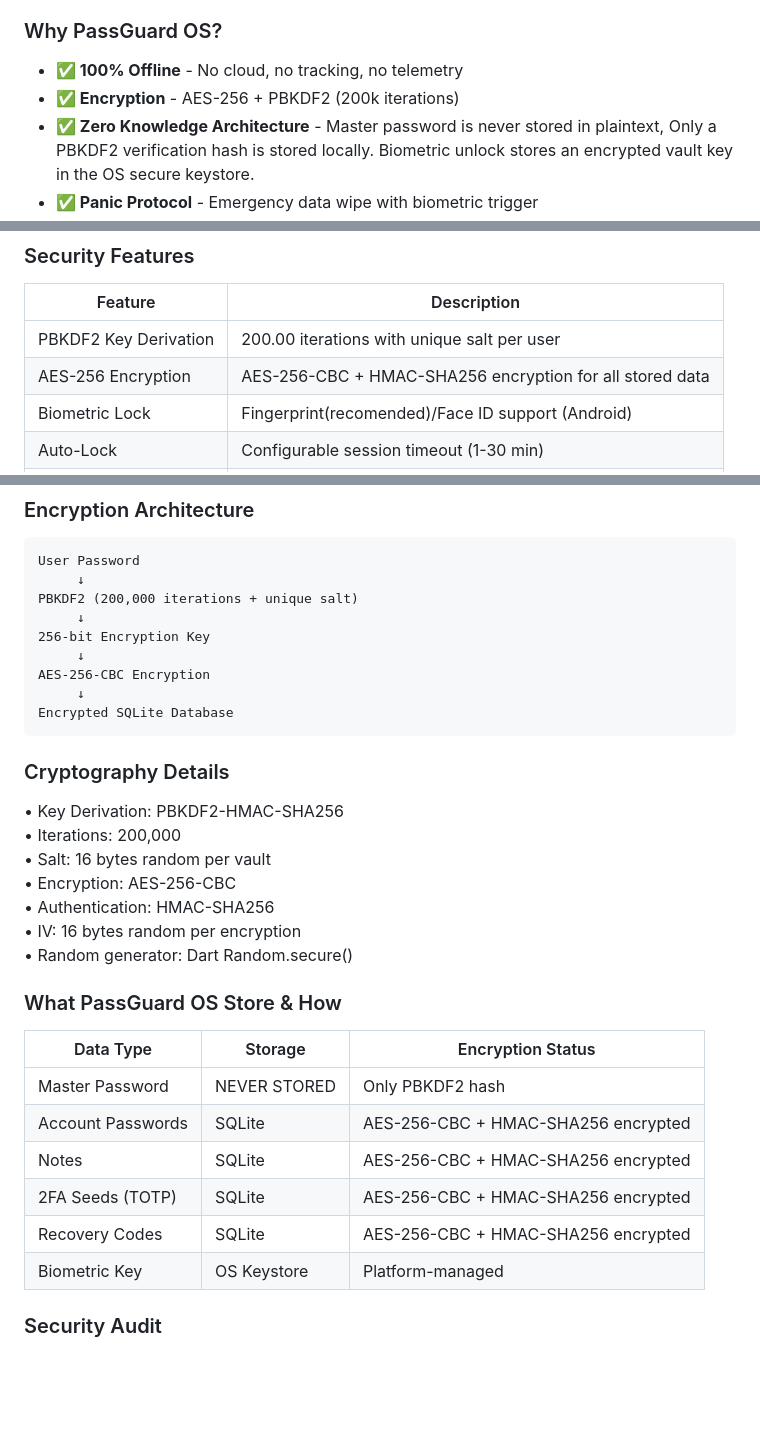
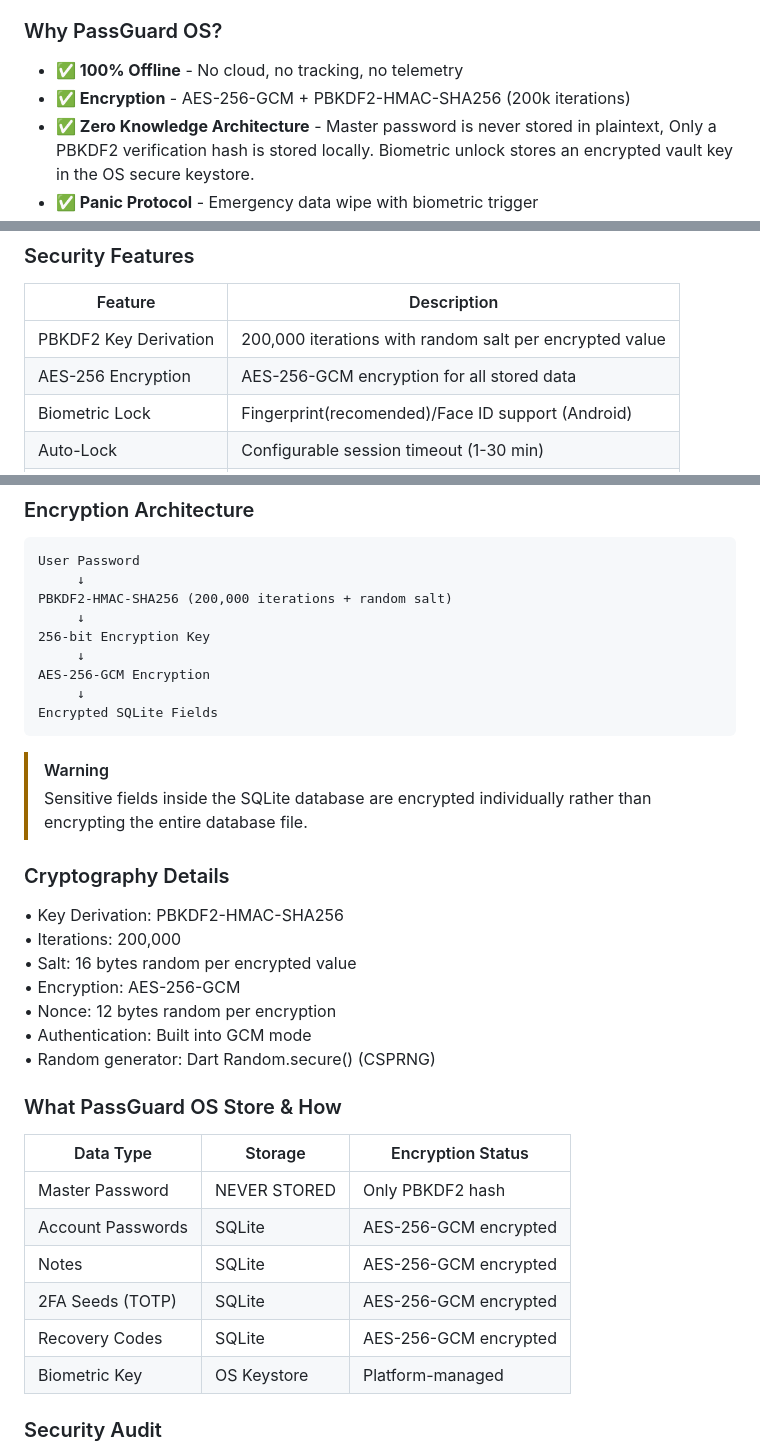
Before and after one commit to Nooch98/PassGuard-OS, a Markdown page: README.md, 3 parts joined by grey strips. GitHub-like rendering; blank space fills up the shorter version.

````diff
--- a/README.md
+++ b/README.md
@@ -18,7 +18,7 @@ PassGuard OS is a cross-Platform, offline password manager designed for users wh
 ### Why PassGuard OS?
 
 * **✅ 100% Offline** - No cloud, no tracking, no telemetry
-* **✅ Encryption** - AES-256 + PBKDF2 (200k iterations)
+* **✅ Encryption** - AES-256-GCM + PBKDF2-HMAC-SHA256 (200k iterations)
 * **✅ Zero Knowledge Architecture** - Master password is never stored in plaintext, Only a PBKDF2 verification hash is stored locally. Biometric unlock stores an encrypted vault key in the OS secure keystore.
 * **✅ Panic Protocol** - Emergency data wipe with biometric trigger
 * **✅ Cross-Platform** - Windows, linux, Android
@@ -30,8 +30,8 @@ PassGuard OS is a cross-Platform, offline password manager designed for users wh
 ### Security Features
 | Feature | Description |
 |--- |---
-| PBKDF2 Key Derivation | 200.00 iterations with unique salt per user |
-| AES-256 Encryption | AES-256-CBC + HMAC-SHA256 encryption for all stored data |
+| PBKDF2 Key Derivation | 200,000 iterations with random salt per encrypted value |
+| AES-256 Encryption | AES-256-GCM encryption for all stored data |
 | Biometric Lock | Fingerprint(recomended)/Face ID support (Android) |
 | Auto-Lock | Configurable session timeout (1-30 min) |
 | Panic Mode | Emergency wipe triggered by password or biometric |
@@ -122,34 +122,36 @@ Restore: Settings → Cold Storage → Extract From Image
 ```
 User Password
      ↓
-PBKDF2 (200,000 iterations + unique salt)
+PBKDF2-HMAC-SHA256 (200,000 iterations + random salt)
      ↓
 256-bit Encryption Key
      ↓
-AES-256-CBC Encryption
+AES-256-GCM Encryption
      ↓
-Encrypted SQLite Database
+Encrypted SQLite Fields
 ```
+> [!WARNING]
+> Sensitive fields inside the SQLite database are encrypted individually rather than encrypting the entire database file.
 
 ### Cryptography Details
 
 • Key Derivation: PBKDF2-HMAC-SHA256
 • Iterations: 200,000
-• Salt: 16 bytes random per vault
-• Encryption: AES-256-CBC
-• Authentication: HMAC-SHA256
-• IV: 16 bytes random per encryption
-• Random generator: Dart Random.secure()
+• Salt: 16 bytes random per encrypted value
+• Encryption: AES-256-GCM
+• Nonce: 12 bytes random per encryption
+• Authentication: Built into GCM mode
+• Random generator: Dart Random.secure() (CSPRNG)
 
 ### What PassGuard OS Store & How
 
 | Data Type | Storage | Encryption Status |
 |--- |--- |---
 | Master Password | NEVER STORED | Only PBKDF2 hash |
-| Account Passwords | SQLite | AES-256-CBC + HMAC-SHA256 encrypted |
-| Notes | SQLite | AES-256-CBC + HMAC-SHA256 encrypted |
-| 2FA Seeds (TOTP) | SQLite | AES-256-CBC + HMAC-SHA256 encrypted |
-| Recovery Codes | SQLite | AES-256-CBC + HMAC-SHA256 encrypted |
+| Account Passwords | SQLite | AES-256-GCM encrypted |
+| Notes | SQLite | AES-256-GCM encrypted |
+| 2FA Seeds (TOTP) | SQLite | AES-256-GCM encrypted |
+| Recovery Codes | SQLite | AES-256-GCM encrypted |
 | Biometric Key | OS Keystore | Platform-managed |
 
 ### Security Audit
````
Also changed, not shown: other parts of README.md (+1 -1 lines).
